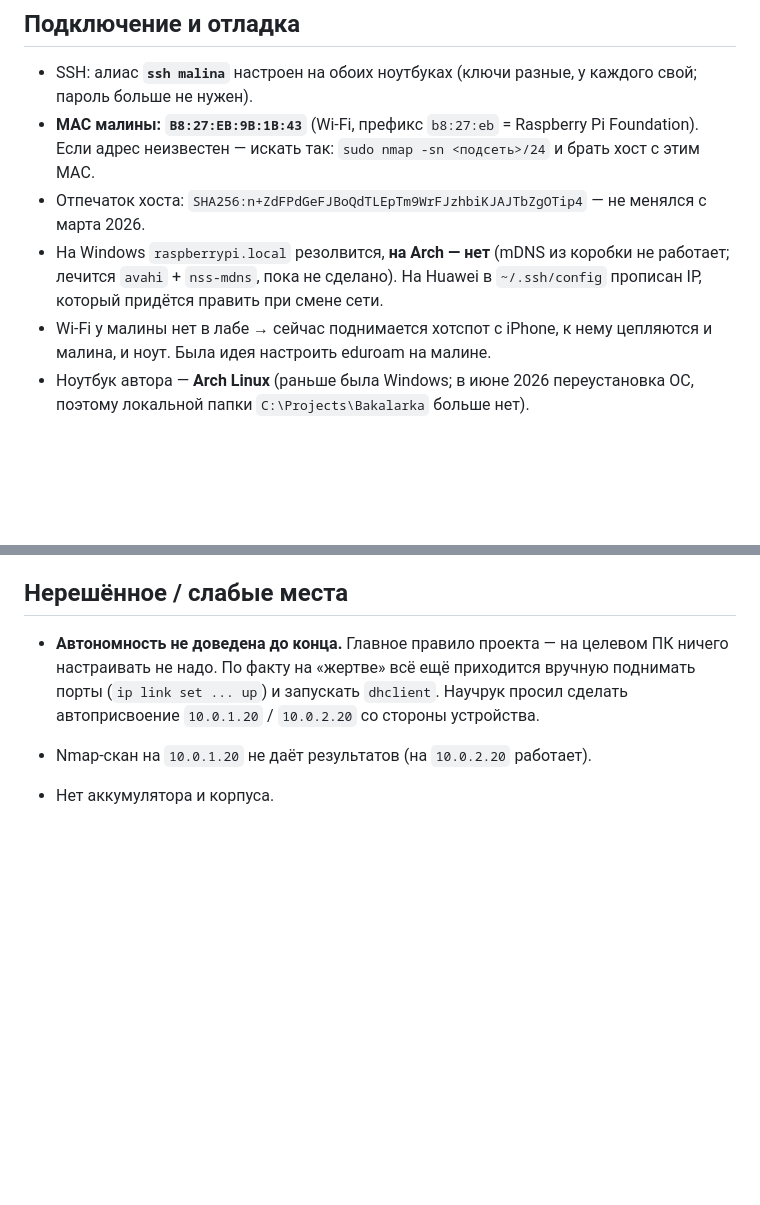
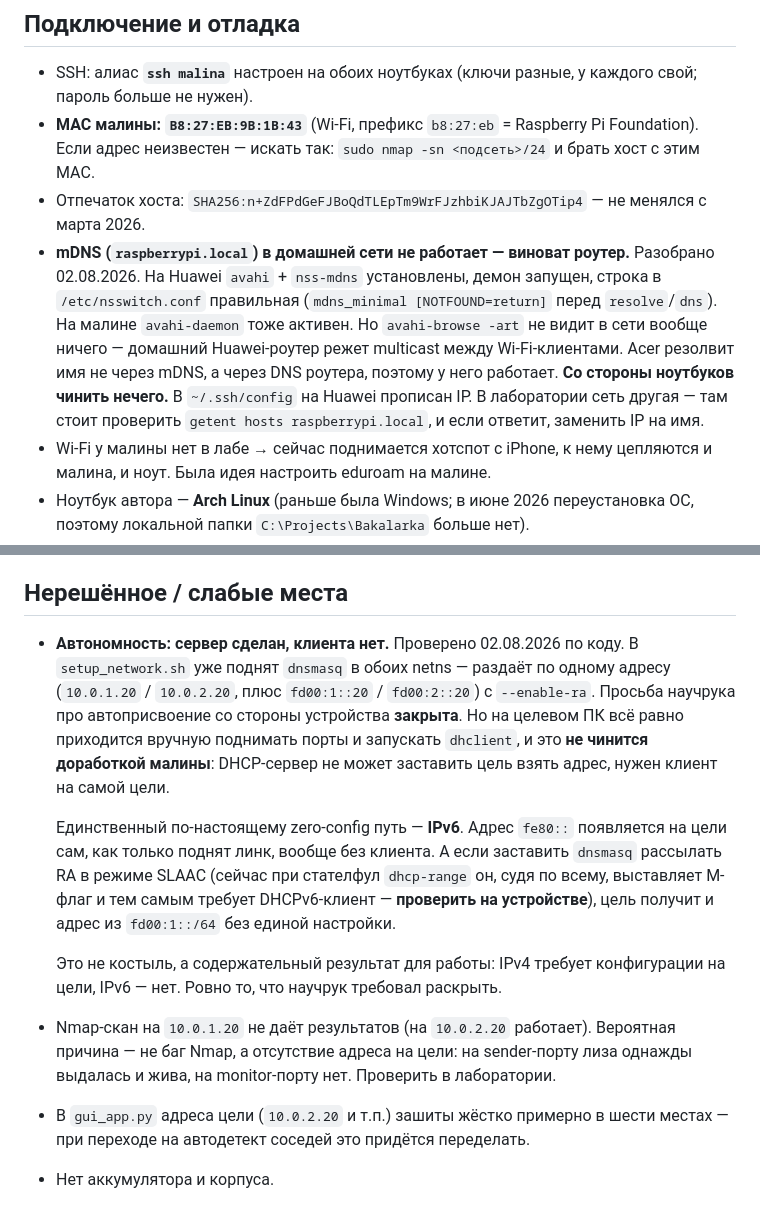
Before and after one commit to debeeque/Bakalarka_Project, a Markdown page: CLAUDE.md, 2 parts joined by grey strips. Rendered like a GitHub page; blank space fills up the shorter version.

Commit message:
Разбор mDNS, финальный статус настройки

```diff
--- a/CLAUDE.md
+++ b/CLAUDE.md
@@ -70,9 +70,16 @@
   `sudo nmap -sn <подсеть>/24` и брать хост с этим MAC.
 - Отпечаток хоста: `SHA256:n+ZdFPdGeFJBoQdTLEpTm9WrFJzhbiKJAJTbZgOTip4` —
   не менялся с марта 2026.
-- На Windows `raspberrypi.local` резолвится, **на Arch — нет** (mDNS из коробки
-  не работает; лечится `avahi` + `nss-mdns`, пока не сделано). На Huawei в
-  `~/.ssh/config` прописан IP, который придётся править при смене сети.
+- **mDNS (`raspberrypi.local`) в домашней сети не работает — виноват роутер.**
+  Разобрано 02.08.2026. На Huawei `avahi` + `nss-mdns` установлены, демон
+  запущен, строка в `/etc/nsswitch.conf` правильная
+  (`mdns_minimal [NOTFOUND=return]` перед `resolve`/`dns`). На малине
+  `avahi-daemon` тоже активен. Но `avahi-browse -art` не видит в сети вообще
+  ничего — домашний Huawei-роутер режет multicast между Wi-Fi-клиентами.
+  Acer резолвит имя не через mDNS, а через DNS роутера, поэтому у него работает.
+  **Со стороны ноутбуков чинить нечего.** В `~/.ssh/config` на Huawei прописан
+  IP. В лаборатории сеть другая — там стоит проверить `getent hosts
+  raspberrypi.local`, и если ответит, заменить IP на имя.
 - Wi-Fi у малины нет в лабе → сейчас поднимается хотспот с iPhone, к нему
   цепляются и малина, и ноут. Была идея настроить eduroam на малине.
 - Ноутбук автора — **Arch Linux** (раньше была Windows; в июне 2026 переустановка ОС,
@@ -129,11 +136,28 @@ analyzátoru provozu*, *Zhodnocení dosažených výsledků*.
 
 ## Нерешённое / слабые места
 
-- **Автономность не доведена до конца.** Главное правило проекта — на целевом ПК
-  ничего настраивать не надо. По факту на «жертве» всё ещё приходится вручную
-  поднимать порты (`ip link set ... up`) и запускать `dhclient`. Научрук просил
-  сделать автоприсвоение `10.0.1.20` / `10.0.2.20` со стороны устройства.
+- **Автономность: сервер сделан, клиента нет.** Проверено 02.08.2026 по коду.
+  В `setup_network.sh` уже поднят `dnsmasq` в обоих netns — раздаёт по одному
+  адресу (`10.0.1.20` / `10.0.2.20`, плюс `fd00:1::20` / `fd00:2::20`) с
+  `--enable-ra`. Просьба научрука про автоприсвоение со стороны устройства
+  **закрыта**. Но на целевом ПК всё равно приходится вручную поднимать порты и
+  запускать `dhclient`, и это **не чинится доработкой малины**: DHCP-сервер не
+  может заставить цель взять адрес, нужен клиент на самой цели.
+
+  Единственный по-настоящему zero-config путь — **IPv6**. Адрес `fe80::`
+  появляется на цели сам, как только поднят линк, вообще без клиента. А если
+  заставить `dnsmasq` рассылать RA в режиме SLAAC (сейчас при стателфул
+  `dhcp-range` он, судя по всему, выставляет M-флаг и тем самым требует
+  DHCPv6-клиент — **проверить на устройстве**), цель получит и адрес из
+  `fd00:1::/64` без единой настройки.
+
+  Это не костыль, а содержательный результат для работы: IPv4 требует
+  конфигурации на цели, IPv6 — нет. Ровно то, что научрук требовал раскрыть.
 - Nmap-скан на `10.0.1.20` не даёт результатов (на `10.0.2.20` работает).
+  Вероятная причина — не баг Nmap, а отсутствие адреса на цели: на sender-порту
+  лиза однажды выдалась и жива, на monitor-порту нет. Проверить в лаборатории.
+- В `gui_app.py` адреса цели (`10.0.2.20` и т.п.) зашиты жёстко примерно в шести
+  местах — при переходе на автодетект соседей это придётся переделать.
 - Нет аккумулятора и корпуса.
 - **PDF не влезает в лимит EDISON.** Мартовская сборка — 22,8 МБ при потолке
   20 МБ. Причина: скриншоты GUI по 6–7 МБ (`Figures/` весит 47 МБ целиком),
```
Also changed, not shown: SETUP.md (+5 -3 lines).
